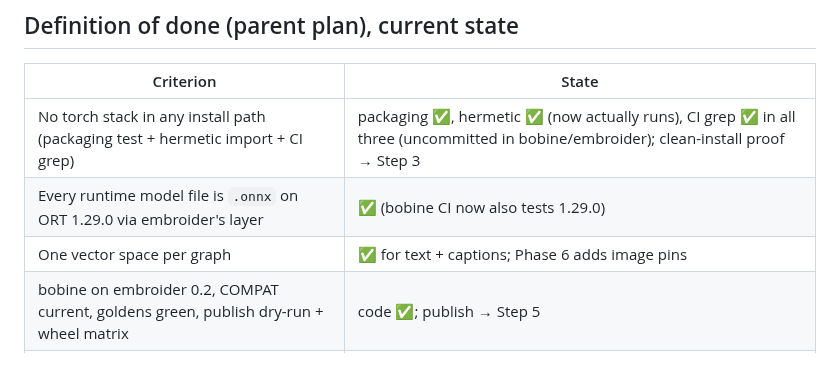
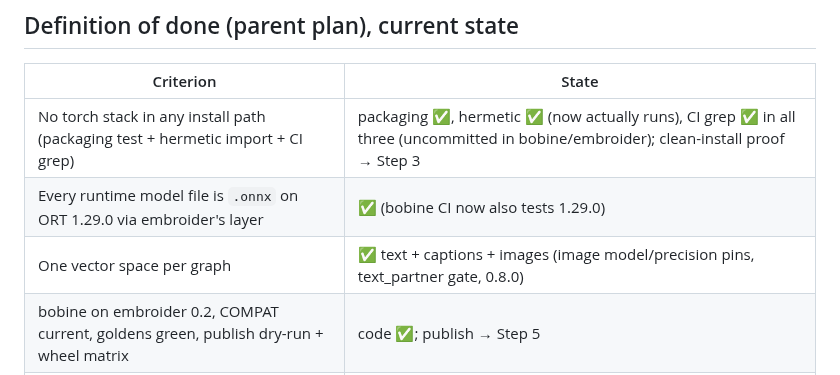
Before and after one commit to opticsWolf/OKFgraph, a Markdown page: docs/plan-onnx-only-followup.md, the part around the change. GitHub-like rendering.

Commit message:
docs: DoD table — one vector space per graph incl. images

```diff
--- a/docs/plan-onnx-only-followup.md
+++ b/docs/plan-onnx-only-followup.md
@@ -175,6 +175,6 @@ The design and evidence are in the parent plan's Phase 6 and in `omni_spike/READ
 |---|---|
 | No torch stack in any install path (packaging test + hermetic import + CI grep) | packaging ✅, hermetic ✅ (now actually runs), CI grep ✅ in all three (uncommitted in bobine/embroider); clean-install proof → Step 3 |
 | Every runtime model file is `.onnx` on ORT 1.29.0 via embroider's layer | ✅ (bobine CI now also tests 1.29.0) |
-| One vector space per graph | ✅ for text + captions; Phase 6 adds image pins |
+| One vector space per graph | ✅ text + captions + images (image model/precision pins, text_partner gate, 0.8.0) |
 | bobine on embroider 0.2, COMPAT current, goldens green, publish dry-run + wheel matrix | code ✅; publish → Step 5 |
 | CPU and GPU installs each resolve exactly one ORT | doctor warns ✅; lockfile enforcement → Step 2; proof → Step 3 |
```
